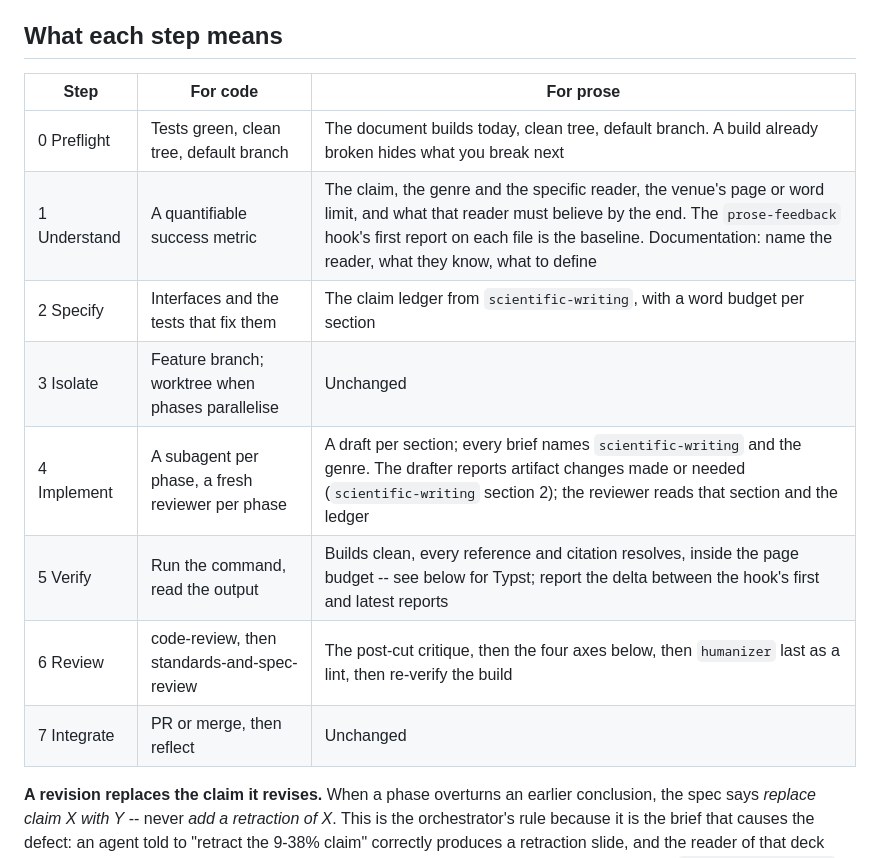
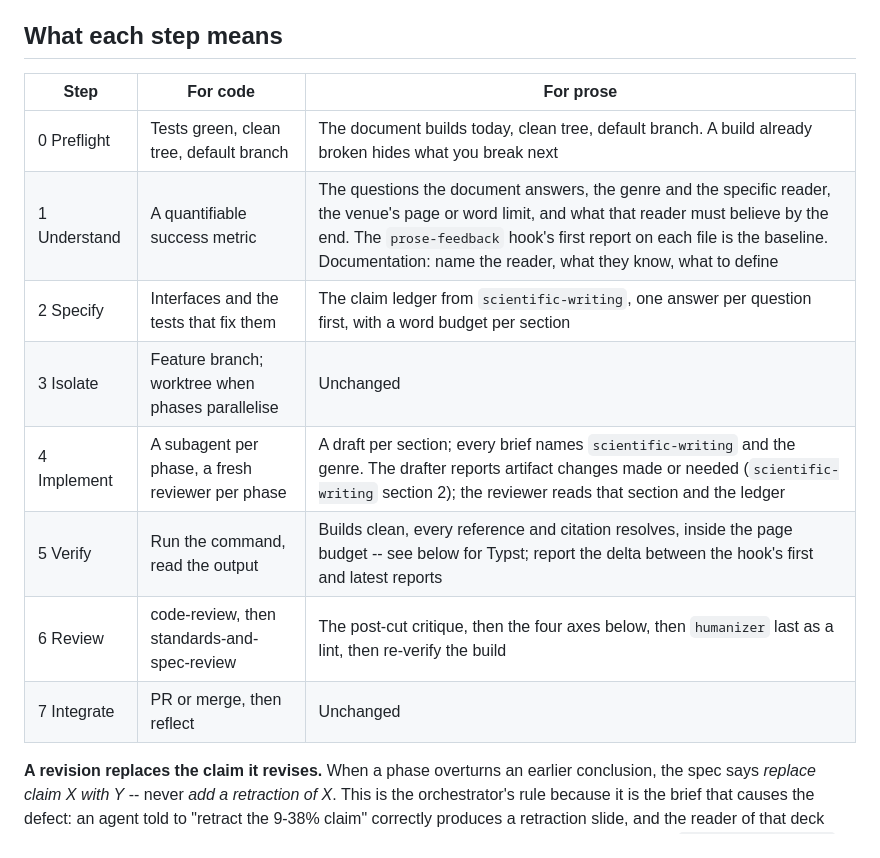
Before and after one commit to npeard/agent-config, a Markdown page: skills/writing-orchestration/SKILL.md, the part around the change. Drawn GitHub-style.

```diff
--- a/skills/writing-orchestration/SKILL.md
+++ b/skills/writing-orchestration/SKILL.md
@@ -60,16 +60,16 @@ so, re-classify. Nothing downgrades mid-task.
 
 ## What each step means
 
-| Step         | For code                                         | For prose                                                                                                                                                                                                                                                         |
-| ------------ | ------------------------------------------------ | ----------------------------------------------------------------------------------------------------------------------------------------------------------------------------------------------------------------------------------------------------------------- |
-| 0 Preflight  | Tests green, clean tree, default branch          | The document builds today, clean tree, default branch. A build already broken hides what you break next                                                                                                                                                           |
-| 1 Understand | A quantifiable success metric                    | The claim, the genre and the specific reader, the venue's page or word limit, and what that reader must believe by the end. The `prose-feedback` hook's first report on each file is the baseline. Documentation: name the reader, what they know, what to define |
-| 2 Specify    | Interfaces and the tests that fix them           | The claim ledger from `scientific-writing`, with a word budget per section                                                                                                                                                                                        |
-| 3 Isolate    | Feature branch; worktree when phases parallelise | Unchanged                                                                                                                                                                                                                                                         |
-| 4 Implement  | A subagent per phase, a fresh reviewer per phase | A draft per section; every brief names `scientific-writing` and the genre. The drafter reports artifact changes made or needed (`scientific-writing` section 2); the reviewer reads that section and the ledger                                                   |
-| 5 Verify     | Run the command, read the output                 | Builds clean, every reference and citation resolves, inside the page budget -- see below for Typst; report the delta between the hook's first and latest reports                                                                                                  |
-| 6 Review     | code-review, then standards-and-spec-review      | The post-cut critique, then the four axes below, then `humanizer` last as a lint, then re-verify the build                                                                                                                                                        |
-| 7 Integrate  | PR or merge, then reflect                        | Unchanged                                                                                                                                                                                                                                                         |
+| Step         | For code                                         | For prose                                                                                                                                                                                                                                                                                  |
+| ------------ | ------------------------------------------------ | ------------------------------------------------------------------------------------------------------------------------------------------------------------------------------------------------------------------------------------------------------------------------------------------ |
+| 0 Preflight  | Tests green, clean tree, default branch          | The document builds today, clean tree, default branch. A build already broken hides what you break next                                                                                                                                                                                    |
+| 1 Understand | A quantifiable success metric                    | The questions the document answers, the genre and the specific reader, the venue's page or word limit, and what that reader must believe by the end. The `prose-feedback` hook's first report on each file is the baseline. Documentation: name the reader, what they know, what to define |
+| 2 Specify    | Interfaces and the tests that fix them           | The claim ledger from `scientific-writing`, one answer per question first, with a word budget per section                                                                                                                                                                                  |
+| 3 Isolate    | Feature branch; worktree when phases parallelise | Unchanged                                                                                                                                                                                                                                                                                  |
+| 4 Implement  | A subagent per phase, a fresh reviewer per phase | A draft per section; every brief names `scientific-writing` and the genre. The drafter reports artifact changes made or needed (`scientific-writing` section 2); the reviewer reads that section and the ledger                                                                            |
+| 5 Verify     | Run the command, read the output                 | Builds clean, every reference and citation resolves, inside the page budget -- see below for Typst; report the delta between the hook's first and latest reports                                                                                                                           |
+| 6 Review     | code-review, then standards-and-spec-review      | The post-cut critique, then the four axes below, then `humanizer` last as a lint, then re-verify the build                                                                                                                                                                                 |
+| 7 Integrate  | PR or merge, then reflect                        | Unchanged                                                                                                                                                                                                                                                                                  |
 
 **A revision replaces the claim it revises.** When a phase overturns an
 earlier conclusion, the spec says *replace claim X with Y* -- never *add
```
Also changed, not shown: skills/scientific-writing/SKILL.md (+9 -7 lines).
